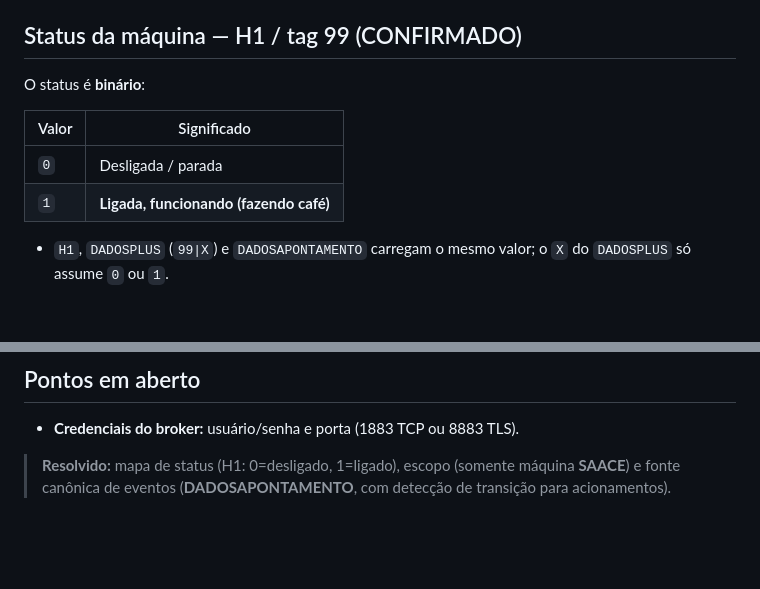
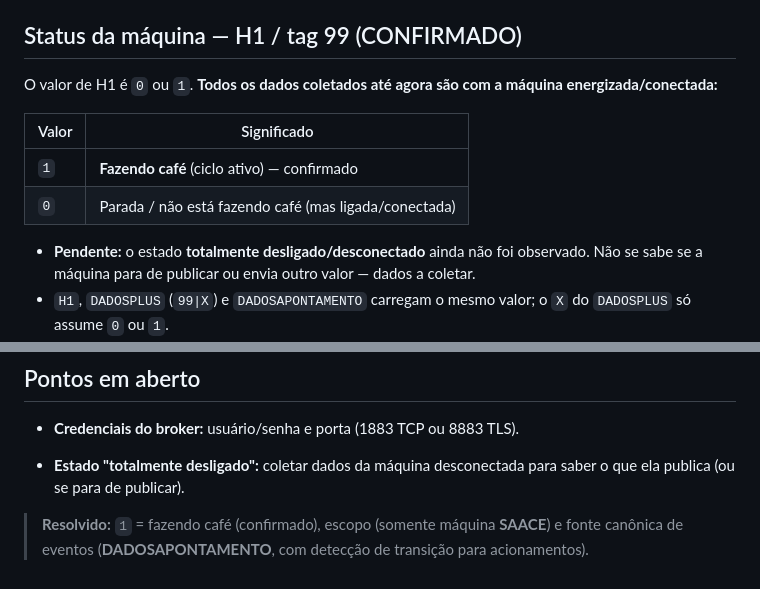
Before and after one commit to VitorMiguelOpen/tracker-cafe40, a Markdown page: docs/dados-mqtt.md, 2 parts joined by grey strips. Drawn GitHub-style; blank space fills up the shorter version.

Commit message:
docs: corrige semantica do status H1
1 = fazendo cafe (confirmado); 0 = parada mas ligada. Todos os dados
coletados sao com a maquina energizada; estado totalmente desligado
ainda nao observado (pendente de coleta).

```diff
--- a/docs/dados-mqtt.md
+++ b/docs/dados-mqtt.md
@@ -68,13 +68,14 @@ valor|epochSegundos → 0|1779983025
 
 ## Status da máquina — H1 / tag 99 (CONFIRMADO)
 
-O status é **binário**:
+O valor de H1 é `0` ou `1`. **Todos os dados coletados até agora são com a máquina energizada/conectada:**
 
 | Valor | Significado |
 | ----- | ----------- |
-| `0`   | Desligada / parada |
-| `1`   | **Ligada, funcionando (fazendo café)** |
+| `1`   | **Fazendo café** (ciclo ativo) — confirmado |
+| `0`   | Parada / não está fazendo café (mas ligada/conectada) |
 
+- **Pendente:** o estado **totalmente desligado/desconectado** ainda não foi observado. Não se sabe se a máquina para de publicar ou envia outro valor — dados a coletar.
 - `H1`, `DADOSPLUS` (`99|X`) e `DADOSAPONTAMENTO` carregam o mesmo valor; o `X` do `DADOSPLUS` só assume `0` ou `1`.
 - **Fonte canônica para persistir:** `DADOSAPONTAMENTO` — traz `timestamp ISO + tag + valor` em uma mensagem e publica a cada evento (confirmado via History).
 - **O valor se repete:** o `DADOSAPONTAMENTO` publica de tempos em tempos, não só na mudança (visto `99|1` em mensagens consecutivas). Portanto, **contar acionamento exige detectar transição**: comparar com o valor anterior e contar 1 acionamento somente quando vai de `0 → 1` (US-07).
@@ -95,4 +96,6 @@ O status é **binário**:
 
 - **Credenciais do broker:** usuário/senha e porta (1883 TCP ou 8883 TLS).
 
-> **Resolvido:** mapa de status (H1: 0=desligado, 1=ligado), escopo (somente máquina **SAACE**) e fonte canônica de eventos (**DADOSAPONTAMENTO**, com detecção de transição para acionamentos).
+- **Estado "totalmente desligado":** coletar dados da máquina desconectada para saber o que ela publica (ou se para de publicar).
+
+> **Resolvido:** `1` = fazendo café (confirmado), escopo (somente máquina **SAACE**) e fonte canônica de eventos (**DADOSAPONTAMENTO**, com detecção de transição para acionamentos).
```
Also changed, not shown: docs/ingestao-mqtt.md (+1 -1 lines).
